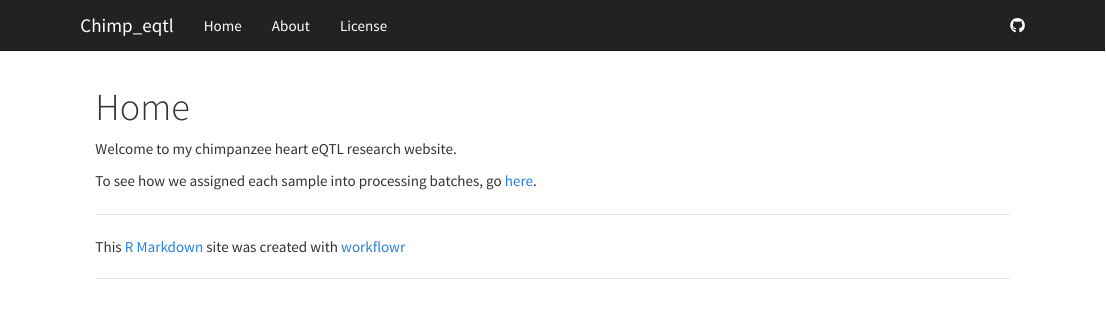
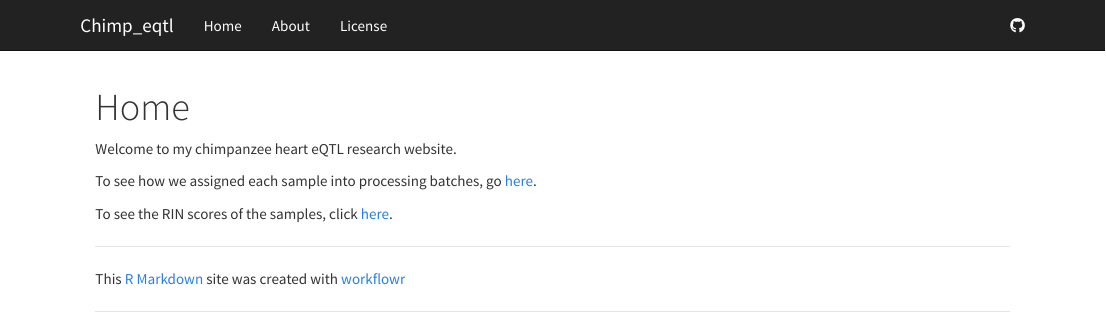
Before and after one commit to Lauren-Blake/Chimp_eqtl, an R Markdown document (analysis/index.Rmd): the page in a window 1100 px wide, from its top. Rendered offline with R 4.5, knitr and Pandoc, with nearby package versions.

Commit message:
update index with RIN

```diff
--- a/analysis/index.Rmd
+++ b/analysis/index.Rmd
@@ -8,3 +8,5 @@ output:
 Welcome to my chimpanzee heart eQTL research website.
 
 To see how we assigned each sample into processing batches, go [here](https://lauren-blake.github.io/Chimp_eqtl/make_batches.html).
+
+To see the RIN scores of the samples, click [here](https://lauren-blake.github.io/Chimp_eqtl/RIN_scores.html).
```
